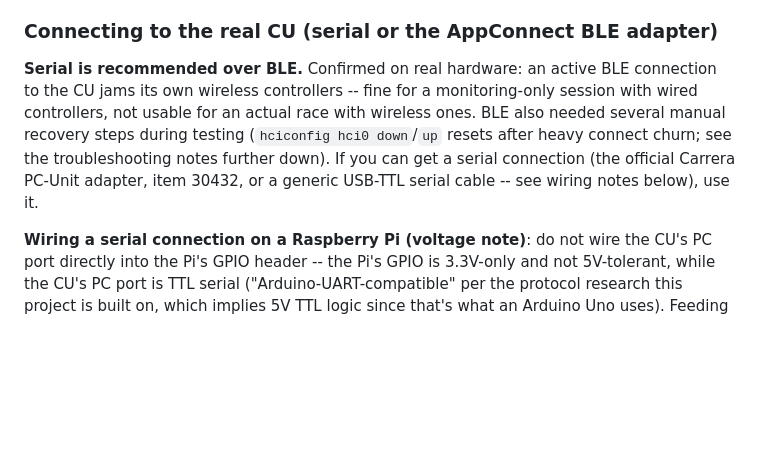
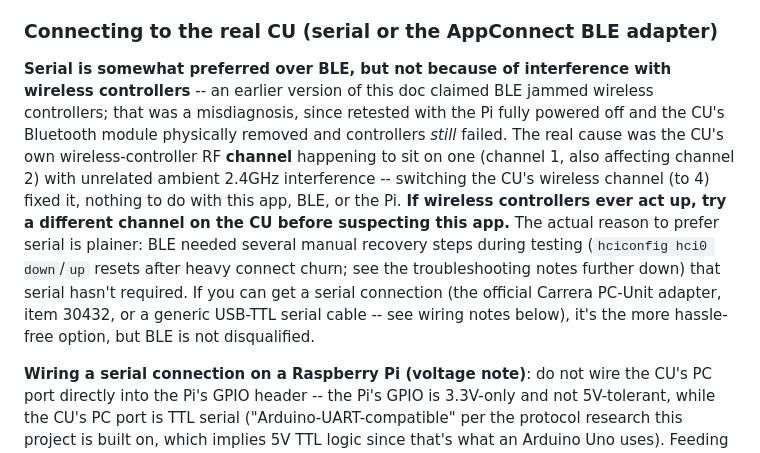
Before and after one commit to nhk150709/Carrera_Digital_132, a Markdown page: README.md, the part around the change. Rendered like a GitHub page; blank space fills up the shorter version.

```diff
--- a/README.md
+++ b/README.md
@@ -120,14 +120,23 @@ to look up or paste in a MAC address again either.
 
 ### Connecting to the real CU (serial or the AppConnect BLE adapter)
 
-**Serial is recommended over BLE.** Confirmed on real hardware: an active
-BLE connection to the CU jams its own wireless controllers -- fine for a
-monitoring-only session with wired controllers, not usable for an actual
-race with wireless ones. BLE also needed several manual recovery steps
-during testing (`hciconfig hci0 down`/`up` resets after heavy connect
-churn; see the troubleshooting notes further down). If you can get a
-serial connection (the official Carrera PC-Unit adapter, item 30432, or a
-generic USB-TTL serial cable -- see wiring notes below), use it.
+**Serial is somewhat preferred over BLE, but not because of interference
+with wireless controllers** -- an earlier version of this doc claimed BLE
+jammed wireless controllers; that was a misdiagnosis, since retested with
+the Pi fully powered off and the CU's Bluetooth module physically removed
+and controllers *still* failed. The real cause was the CU's own
+wireless-controller RF **channel** happening to sit on one (channel 1,
+also affecting channel 2) with unrelated ambient 2.4GHz interference --
+switching the CU's wireless channel (to 4) fixed it, nothing to do with
+this app, BLE, or the Pi. **If wireless controllers ever act up, try a
+different channel on the CU before suspecting this app.** The actual
+reason to prefer serial is plainer: BLE needed several manual recovery
+steps during testing (`hciconfig hci0 down`/`up` resets after heavy
+connect churn; see the troubleshooting notes further down) that serial
+hasn't required. If you can get a serial connection (the official Carrera
+PC-Unit adapter, item 30432, or a generic USB-TTL serial cable -- see
+wiring notes below), it's the more hassle-free option, but BLE is not
+disqualified.
 
 **Wiring a serial connection on a Raspberry Pi (voltage note)**: do not
 wire the CU's PC port directly into the Pi's GPIO header -- the Pi's GPIO
```
Also changed, not shown: CLAUDE.md (+37 -32 lines).
